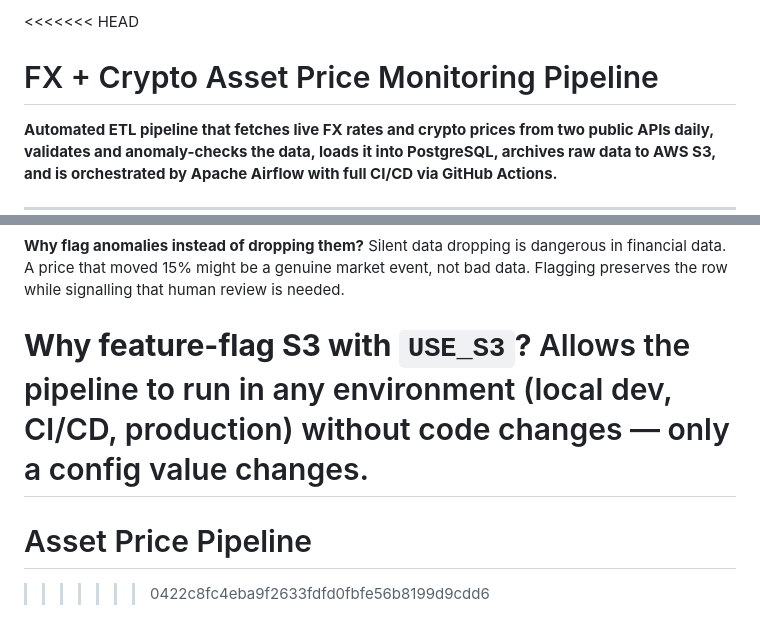
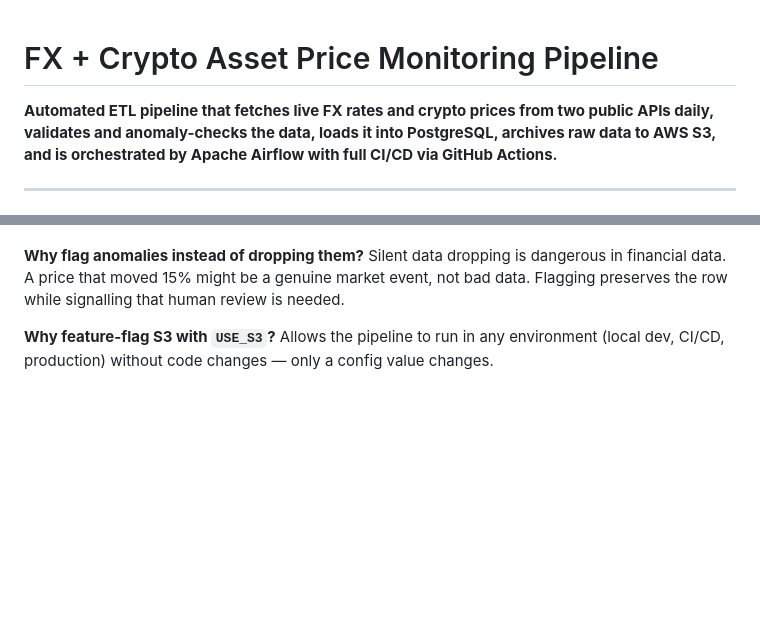
Before and after one commit to nehaaidasani16/Asset-Price-Monitoring-Pipeline, a Markdown page: README.md, 2 parts joined by grey strips. Drawn GitHub-style; blank space fills up the shorter version.

```diff
--- a/README.md
+++ b/README.md
@@ -1,4 +1,3 @@
-<<<<<<< HEAD
 # FX + Crypto Asset Price Monitoring Pipeline
 
 **Automated ETL pipeline that fetches live FX rates and crypto prices from two public APIs daily, validates and anomaly-checks the data, loads it into PostgreSQL, archives raw data to AWS S3, and is orchestrated by Apache Airflow with full CI/CD via GitHub Actions.**
@@ -118,6 +117,3 @@ AWS_SECRET_ACCESS_KEY=your-secret-key
 **Why flag anomalies instead of dropping them?** Silent data dropping is dangerous in financial data. A price that moved 15% might be a genuine market event, not bad data. Flagging preserves the row while signalling that human review is needed.
 
 **Why feature-flag S3 with `USE_S3`?** Allows the pipeline to run in any environment (local dev, CI/CD, production) without code changes — only a config value changes.
-=======
- # Asset Price Pipeline
->>>>>>> 0422c8fc4eba9f2633fdfd0fbfe56b8199d9cdd6
```
